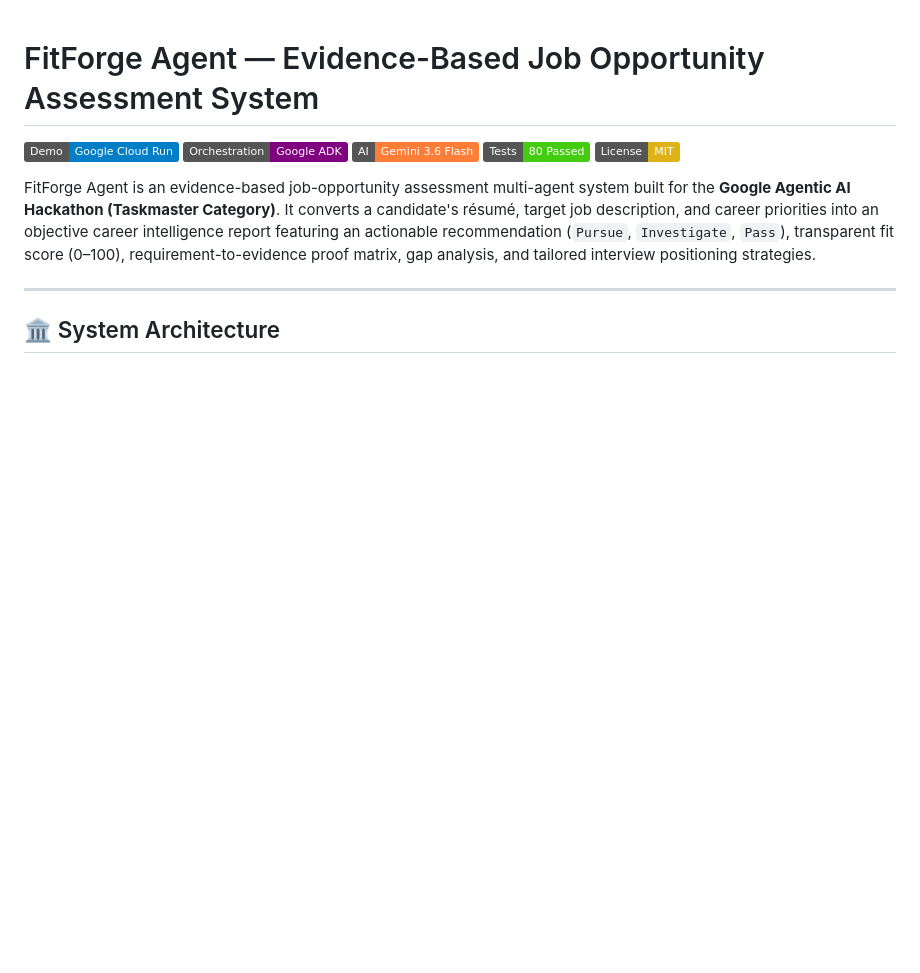
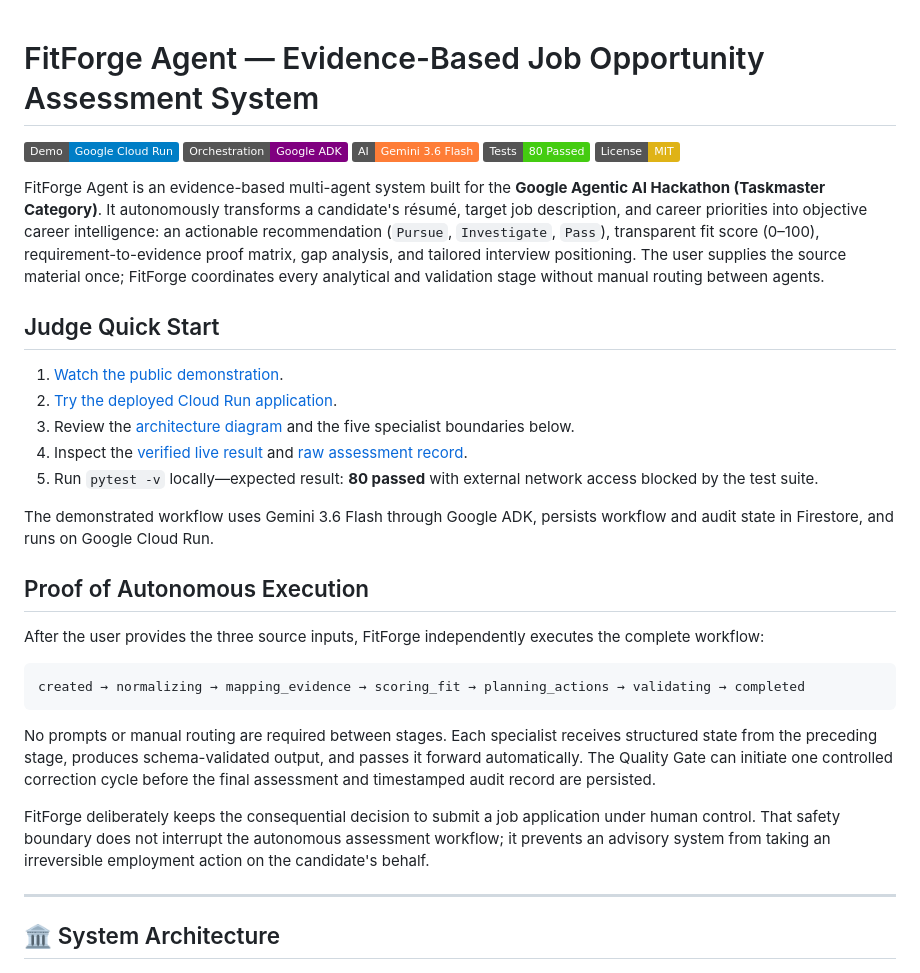
Before and after one commit to netguy47/fitforge-agent, a Markdown page: README.md, the part around the change. Rendered like a GitHub page; badges without logos; blank space fills up the shorter version.

Commit message:
Revise FitForge Agent overview and add quick start guide
Updated the description of FitForge Agent and added a quick start guide for judges, detailing steps to demonstrate and test the application.

````diff
--- a/README.md
+++ b/README.md
@@ -6,7 +6,29 @@
 [![Tests](https://img.shields.io/badge/Tests-80%20Passed-brightgreen)](tests/)
 [![License: MIT](https://img.shields.io/badge/License-MIT-yellow.svg)](LICENSE)
 
-FitForge Agent is an evidence-based job-opportunity assessment multi-agent system built for the **Google Agentic AI Hackathon (Taskmaster Category)**. It converts a candidate's résumé, target job description, and career priorities into an objective career intelligence report featuring an actionable recommendation (`Pursue`, `Investigate`, `Pass`), transparent fit score (0–100), requirement-to-evidence proof matrix, gap analysis, and tailored interview positioning strategies.
+FitForge Agent is an evidence-based multi-agent system built for the **Google Agentic AI Hackathon (Taskmaster Category)**. It autonomously transforms a candidate's résumé, target job description, and career priorities into objective career intelligence: an actionable recommendation (`Pursue`, `Investigate`, `Pass`), transparent fit score (0–100), requirement-to-evidence proof matrix, gap analysis, and tailored interview positioning. The user supplies the source material once; FitForge coordinates every analytical and validation stage without manual routing between agents.
+
+## Judge Quick Start
+
+1. [Watch the public demonstration](https://youtu.be/iA8fy3MUdBs).
+2. [Try the deployed Cloud Run application](https://fitforge-agent-169201386255.us-central1.run.app).
+3. Review the [architecture diagram](docs/architecture.png) and the five specialist boundaries below.
+4. Inspect the [verified live result](docs/verified-demo-result.md) and [raw assessment record](docs/live_assessment_raw.json).
+5. Run `pytest -v` locally—expected result: **80 passed** with external network access blocked by the test suite.
+
+The demonstrated workflow uses Gemini 3.6 Flash through Google ADK, persists workflow and audit state in Firestore, and runs on Google Cloud Run.
+
+## Proof of Autonomous Execution
+
+After the user provides the three source inputs, FitForge independently executes the complete workflow:
+
+```text
+created → normalizing → mapping_evidence → scoring_fit → planning_actions → validating → completed
+```
+
+No prompts or manual routing are required between stages. Each specialist receives structured state from the preceding stage, produces schema-validated output, and passes it forward automatically. The Quality Gate can initiate one controlled correction cycle before the final assessment and timestamped audit record are persisted.
+
+FitForge deliberately keeps the consequential decision to submit a job application under human control. That safety boundary does not interrupt the autonomous assessment workflow; it prevents an advisory system from taking an irreversible employment action on the candidate's behalf.
 
 ---
 
````
